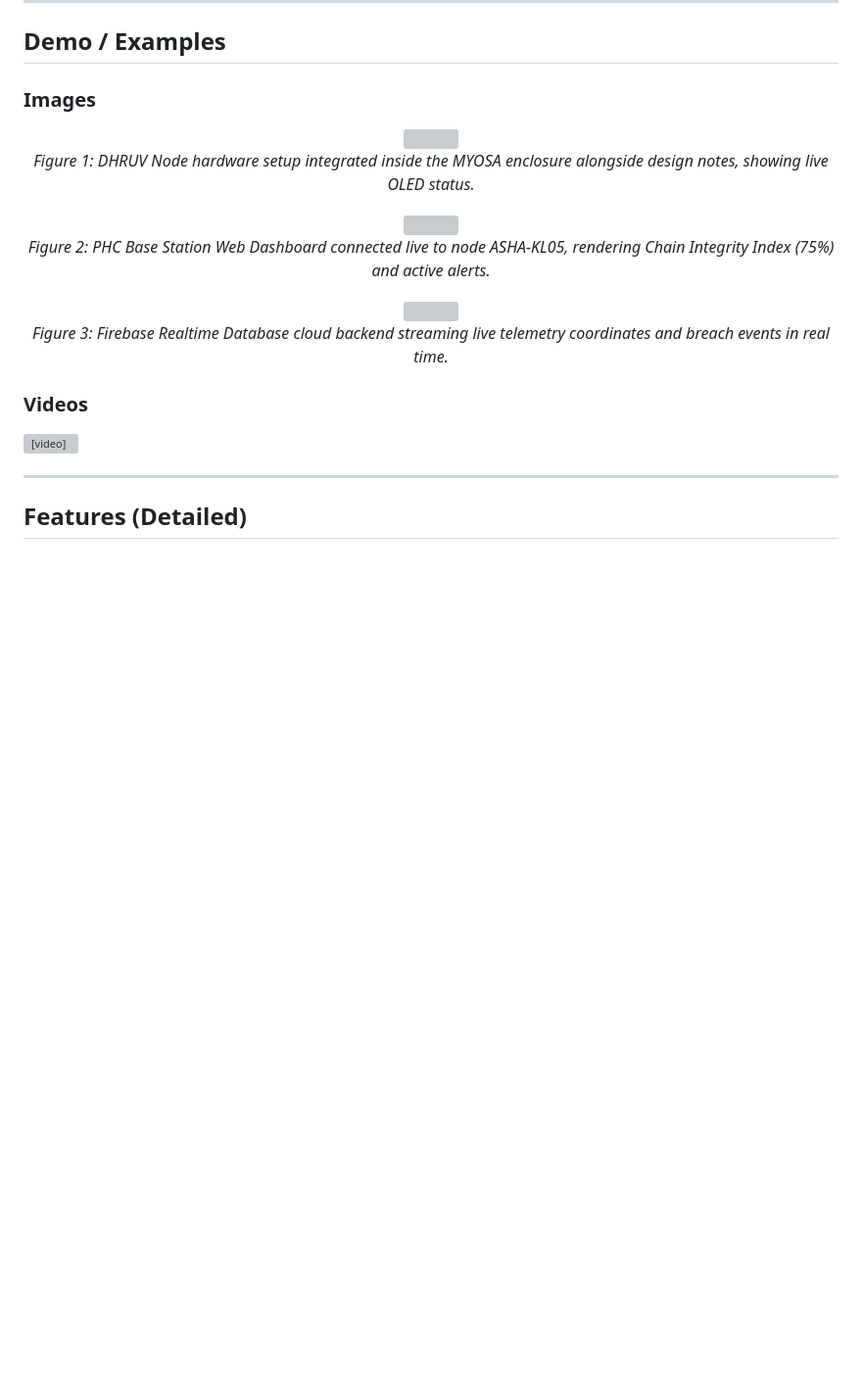
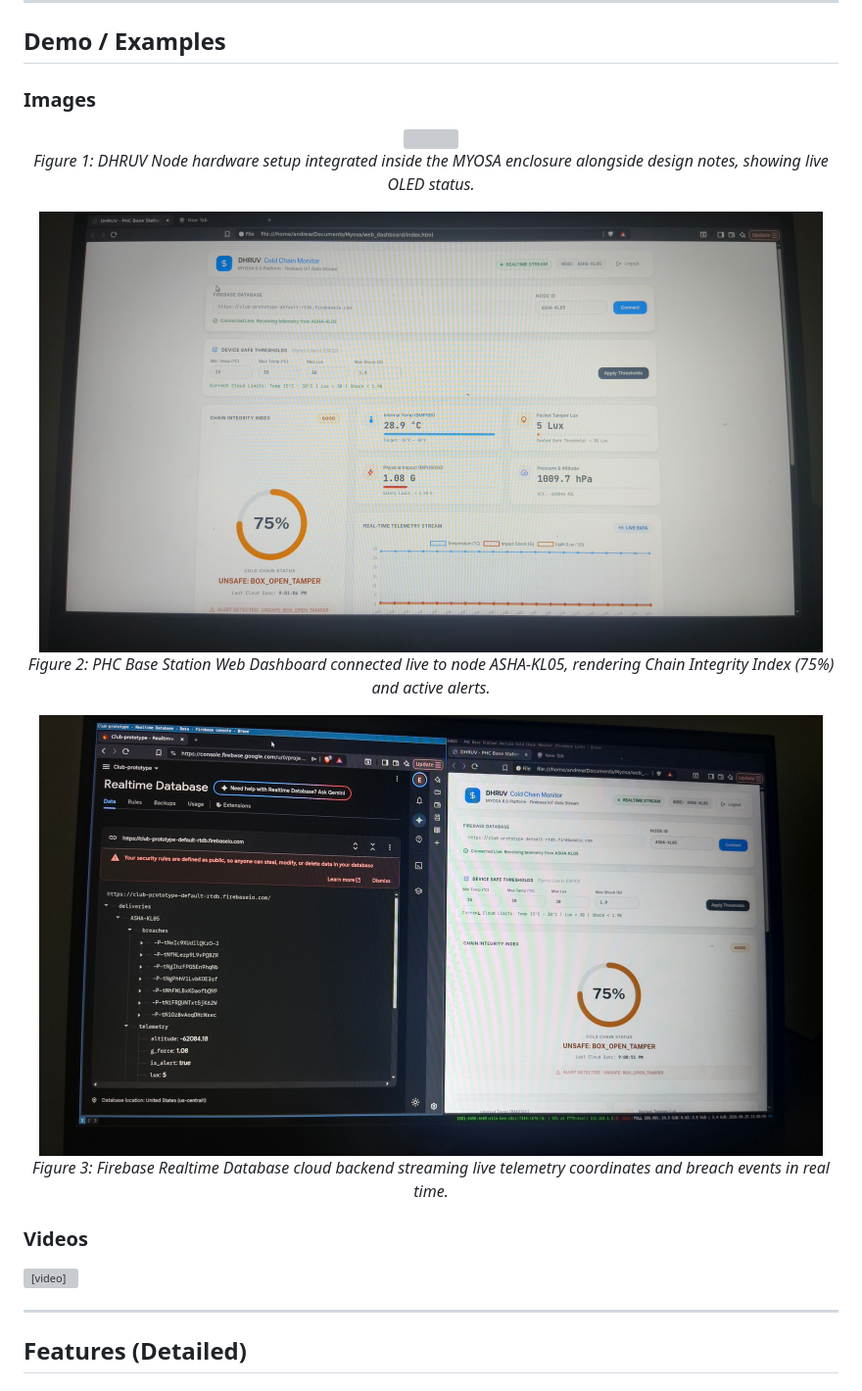
Before and after one commit to Erints/dhruv-myosa-coldchain, a Markdown page: dhruv-myosa-coldchain.md, the part around one of its changes. Shown at 98% size. GitHub-like rendering; blank space fills up the shorter version; grey boxes are pictures that could not be loaded.

```diff
--- a/dhruv-myosa-coldchain.md
+++ b/dhruv-myosa-coldchain.md
@@ -56,12 +56,12 @@ According to the World Health Organization (WHO), **up to 50% of vaccines are wa
 </p>
 
 <p align="center">
-  <img src="/dhruv-myosa-coldchain/dhruv-dashboard.jpg" width="800"><br/>
+  <img src="/assets/images/dhruv-myosa-coldchain/dhruv-dashboard.jpg" width="800"><br/>
   <i>Figure 2: PHC Base Station Web Dashboard connected live to node ASHA-KL05, rendering Chain Integrity Index (75%) and active alerts.</i>
 </p>
 
 <p align="center">
-  <img src="/dhruv-myosa-coldchain/dhruv-firebase.jpg" width="800"><br/>
+  <img src="/assets/images/dhruv-myosa-coldchain/dhruv-firebase.jpg" width="800"><br/>
   <i>Figure 3: Firebase Realtime Database cloud backend streaming live telemetry coordinates and breach events in real time.</i>
 </p>
 
```
Also changed, not shown: other parts of dhruv-myosa-coldchain.md (+28 -55 lines).
